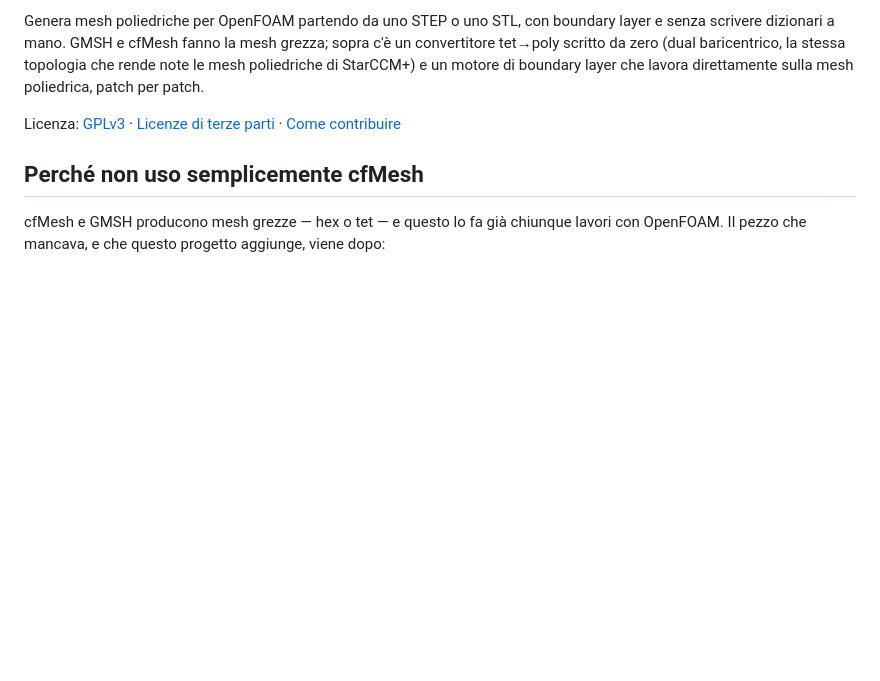
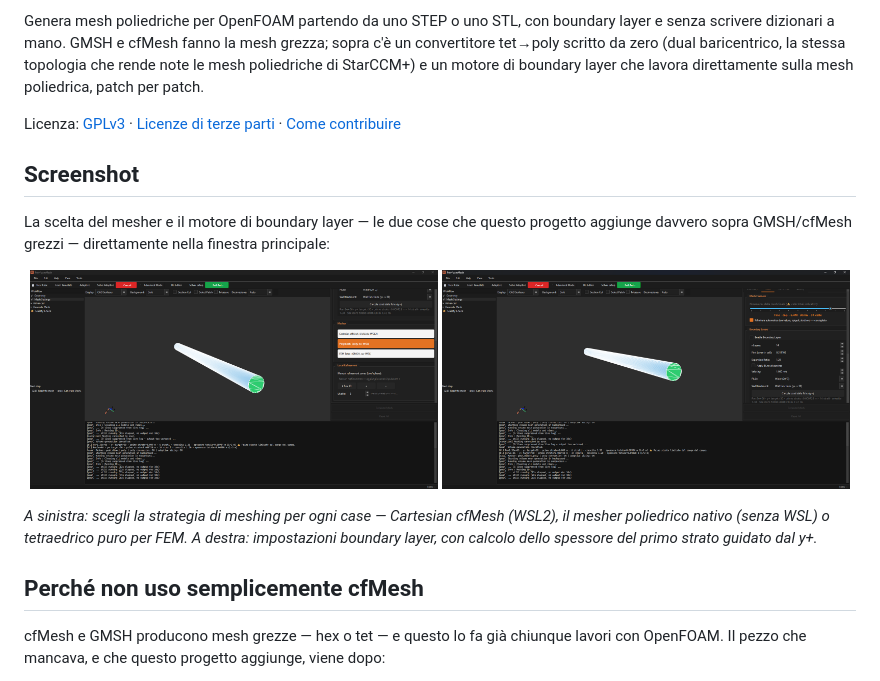
Before and after one commit to LorenzoRiti/PolyFoamMesh, a Markdown page: README.it.md, the part around the change. GitHub-like rendering; pictures changed too: docs/assets/boundary-layers.png (added), docs/assets/mesher-selector.png (added); blank space fills up the shorter version.

```diff
--- a/README.it.md
+++ b/README.it.md
@@ -16,6 +16,22 @@ StarCCM+) e un motore di boundary layer che lavora direttamente sulla mesh
 poliedrica, patch per patch.
 
 Licenza: [GPLv3](LICENSE) · [Licenze di terze parti](THIRD_PARTY_LICENSES.md) · [Come contribuire](CONTRIBUTING.md)
+
+## Screenshot
+
+La scelta del mesher e il motore di boundary layer — le due cose che
+questo progetto aggiunge davvero sopra GMSH/cfMesh grezzi — direttamente
+nella finestra principale:
+
+<p align="center">
+  <img src="docs/assets/mesher-selector.png" alt="Selezione mesher: Cartesian cfMesh, Polymesh o FEM Tetra" width="49%">
+  <img src="docs/assets/boundary-layers.png" alt="Pannello di configurazione boundary layer" width="49%">
+</p>
+
+*A sinistra: scegli la strategia di meshing per ogni case — Cartesian
+cfMesh (WSL2), il mesher poliedrico nativo (senza WSL) o tetraedrico
+puro per FEM. A destra: impostazioni boundary layer, con calcolo dello
+spessore del primo strato guidato dal y+.*
 
 ## Perché non uso semplicemente cfMesh
 
```
Also changed, not shown: README.md (+16 -0 lines).
